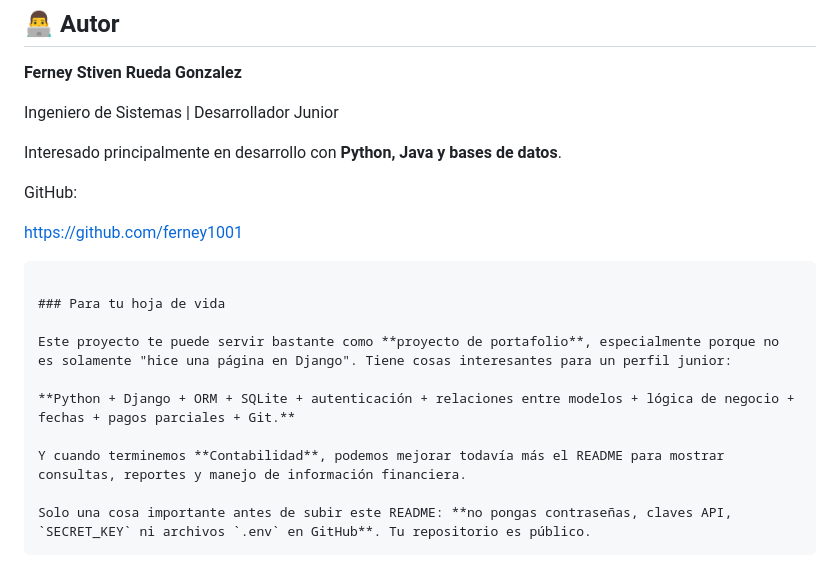
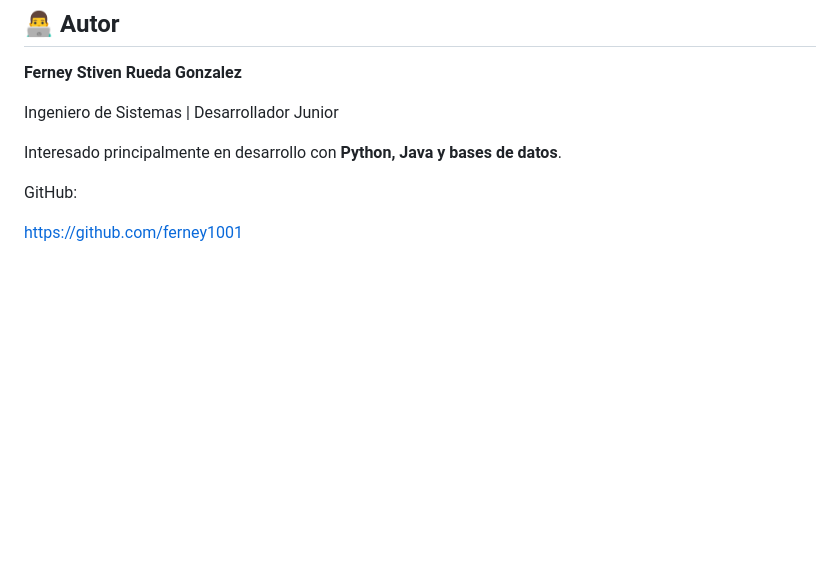
Before and after one commit to ferney1001/Cobro, a Markdown page: README.md, the part around the change. Drawn GitHub-style; blank space fills up the shorter version.

Commit message:
Remove portfolio project details and security notes
Removed section about project relevance for portfolio and security warnings.

````diff
--- a/README.md
+++ b/README.md
@@ -224,16 +224,3 @@ Interesado principalmente en desarrollo con **Python, Java y bases de datos**.
 GitHub:
 
 https://github.com/ferney1001
-
-```
-
-### Para tu hoja de vida
-
-Este proyecto te puede servir bastante como **proyecto de portafolio**, especialmente porque no es solamente "hice una página en Django". Tiene cosas interesantes para un perfil junior:
-
-**Python + Django + ORM + SQLite + autenticación + relaciones entre modelos + lógica de negocio + fechas + pagos parciales + Git.**
-
-Y cuando terminemos **Contabilidad**, podemos mejorar todavía más el README para mostrar consultas, reportes y manejo de información financiera.
-
-Solo una cosa importante antes de subir este README: **no pongas contraseñas, claves API, `SECRET_KEY` ni archivos `.env` en GitHub**. Tu repositorio es público.
-```
````
